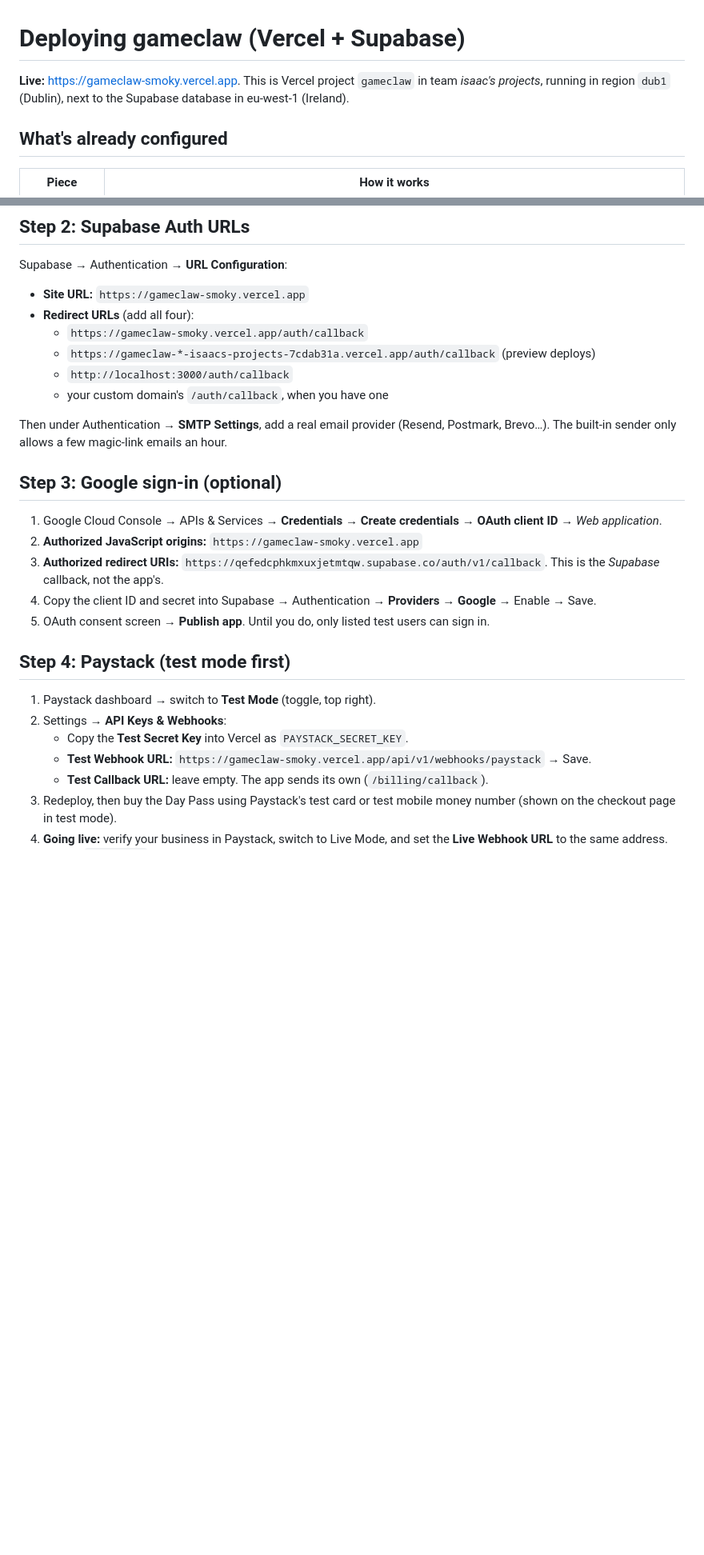
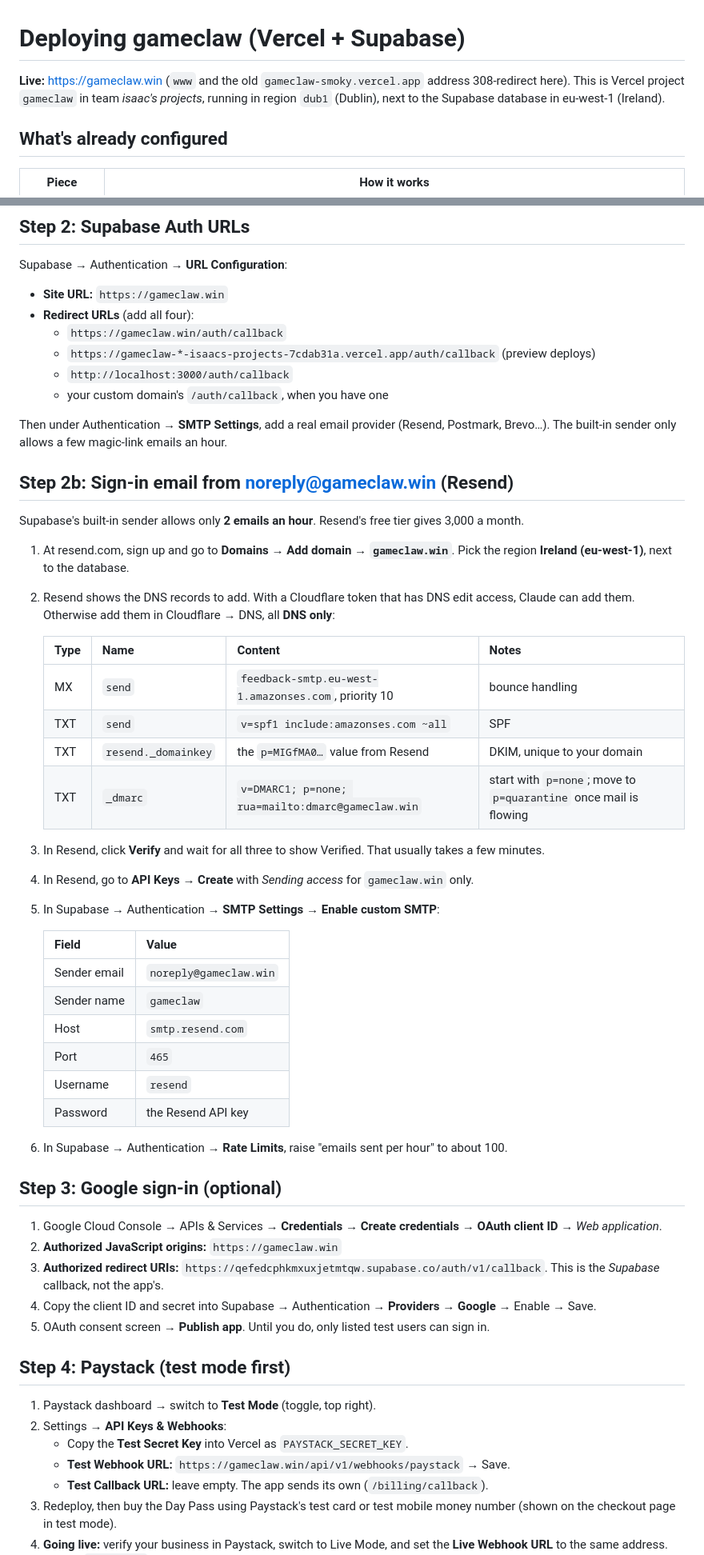
Before and after one commit to isaacgyampoh/betting, a Markdown page: docs/deploy.md, 2 parts joined by grey strips. Shown at 80% size. Rendered like a GitHub page; blank space fills up the shorter version.

Commit message:
Deploy guide: gameclaw.win DNS, redirects and Resend email setup
Co-Authored-By: Claude Opus 5.5 <noreply@anthropic.com>

```diff
--- a/docs/deploy.md
+++ b/docs/deploy.md
@@ -1,6 +1,6 @@
 # Deploying gameclaw (Vercel + Supabase)
 
-**Live:** https://gameclaw-smoky.vercel.app. This is Vercel project `gameclaw` in team *isaac's projects*, running in region `dub1` (Dublin), next to the Supabase database in eu-west-1 (Ireland).
+**Live:** https://gameclaw.win (`www` and the old `gameclaw-smoky.vercel.app` address 308-redirect here). This is Vercel project `gameclaw` in team *isaac's projects*, running in region `dub1` (Dublin), next to the Supabase database in eu-west-1 (Ireland).
 
 ## What's already configured
 
@@ -57,19 +73,48 @@ Any env change needs a redeploy: `vercel deploy --prod`, or Deployments → ⋯
 
 Supabase → Authentication → **URL Configuration**:
 
-- **Site URL:** `https://gameclaw-smoky.vercel.app`
+- **Site URL:** `https://gameclaw.win`
 - **Redirect URLs** (add all four):
-  - `https://gameclaw-smoky.vercel.app/auth/callback`
+  - `https://gameclaw.win/auth/callback`
   - `https://gameclaw-*-isaacs-projects-7cdab31a.vercel.app/auth/callback` (preview deploys)
   - `http://localhost:3000/auth/callback`
   - your custom domain's `/auth/callback`, when you have one
 
 Then under Authentication → **SMTP Settings**, add a real email provider (Resend, Postmark, Brevo…). The built-in sender only allows a few magic-link emails an hour.
 
+## Step 2b: Sign-in email from noreply@gameclaw.win (Resend)
+
+Supabase's built-in sender allows only **2 emails an hour**. Resend's free tier gives 3,000 a month.
+
+1. At resend.com, sign up and go to **Domains → Add domain → `gameclaw.win`**. Pick the region **Ireland (eu-west-1)**, next to the database.
+2. Resend shows the DNS records to add. With a Cloudflare token that has DNS edit access, Claude can add them. Otherwise add them in Cloudflare → DNS, all **DNS only**:
+
+   | Type | Name | Content | Notes |
+   |---|---|---|---|
+   | MX | `send` | `feedback-smtp.eu-west-1.amazonses.com`, priority 10 | bounce handling |
+   | TXT | `send` | `v=spf1 include:amazonses.com ~all` | SPF |
+   | TXT | `resend._domainkey` | the `p=MIGfMA0…` value from Resend | DKIM, unique to your domain |
+   | TXT | `_dmarc` | `v=DMARC1; p=none; rua=mailto:dmarc@gameclaw.win` | start with `p=none`; move to `p=quarantine` once mail is flowing |
+
+3. In Resend, click **Verify** and wait for all three to show Verified. That usually takes a few minutes.
+4. In Resend, go to **API Keys → Create** with *Sending access* for `gameclaw.win` only.
+5. In Supabase → Authentication → **SMTP Settings → Enable custom SMTP**:
+
+   | Field | Value |
+   |---|---|
+   | Sender email | `noreply@gameclaw.win` |
+   | Sender name | `gameclaw` |
+   | Host | `smtp.resend.com` |
+   | Port | `465` |
+   | Username | `resend` |
+   | Password | the Resend API key |
+
+6. In Supabase → Authentication → **Rate Limits**, raise "emails sent per hour" to about 100.
+
 ## Step 3: Google sign-in (optional)
 
 1. Google Cloud Console → APIs & Services → **Credentials → Create credentials → OAuth client ID** → *Web application*.
-2. **Authorized JavaScript origins:** `https://gameclaw-smoky.vercel.app`
+2. **Authorized JavaScript origins:** `https://gameclaw.win`
 3. **Authorized redirect URIs:** `https://qefedcphkmxuxjetmtqw.supabase.co/auth/v1/callback`. This is the *Supabase* callback, not the app's.
 4. Copy the client ID and secret into Supabase → Authentication → **Providers → Google** → Enable → Save.
 5. OAuth consent screen → **Publish app**. Until you do, only listed test users can sign in.
@@ -79,7 +124,7 @@ Then under Authentication → **SMTP Settings**, add a real email provider (Rese
 1. Paystack dashboard → switch to **Test Mode** (toggle, top right).
 2. Settings → **API Keys & Webhooks**:
    - Copy the **Test Secret Key** into Vercel as `PAYSTACK_SECRET_KEY`.
-   - **Test Webhook URL:** `https://gameclaw-smoky.vercel.app/api/v1/webhooks/paystack` → Save.
+   - **Test Webhook URL:** `https://gameclaw.win/api/v1/webhooks/paystack` → Save.
    - **Test Callback URL:** leave empty. The app sends its own (`/billing/callback`).
 3. Redeploy, then buy the Day Pass using Paystack's test card or test mobile money number (shown on the checkout page in test mode).
 4. **Going live:** verify your business in Paystack, switch to Live Mode, and set the **Live Webhook URL** to the same address. Put the `sk_live_…` key in Vercel (Production only; keep Preview on test), then redeploy.
```
Also changed, not shown: other parts of docs/deploy.md (+18 -2 lines).
